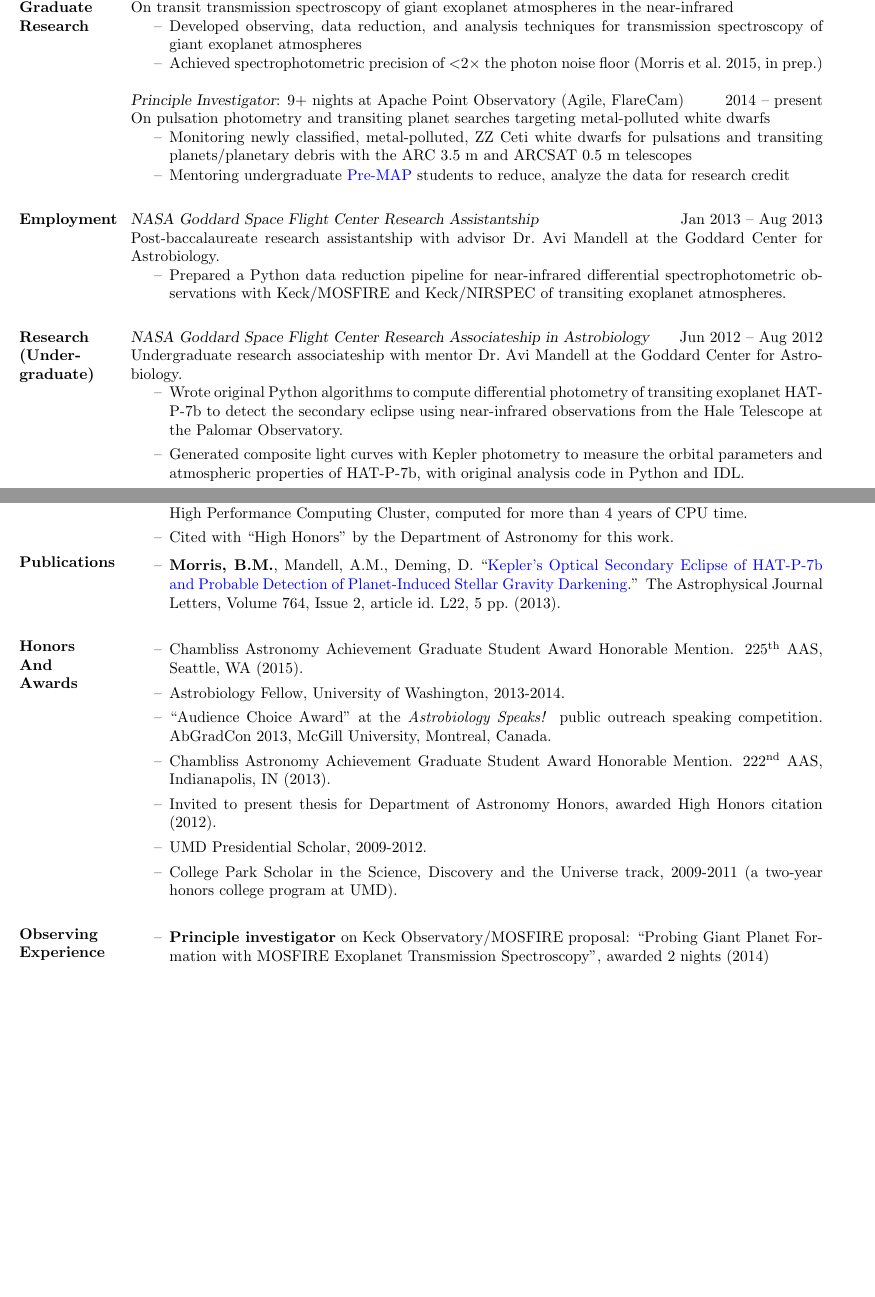
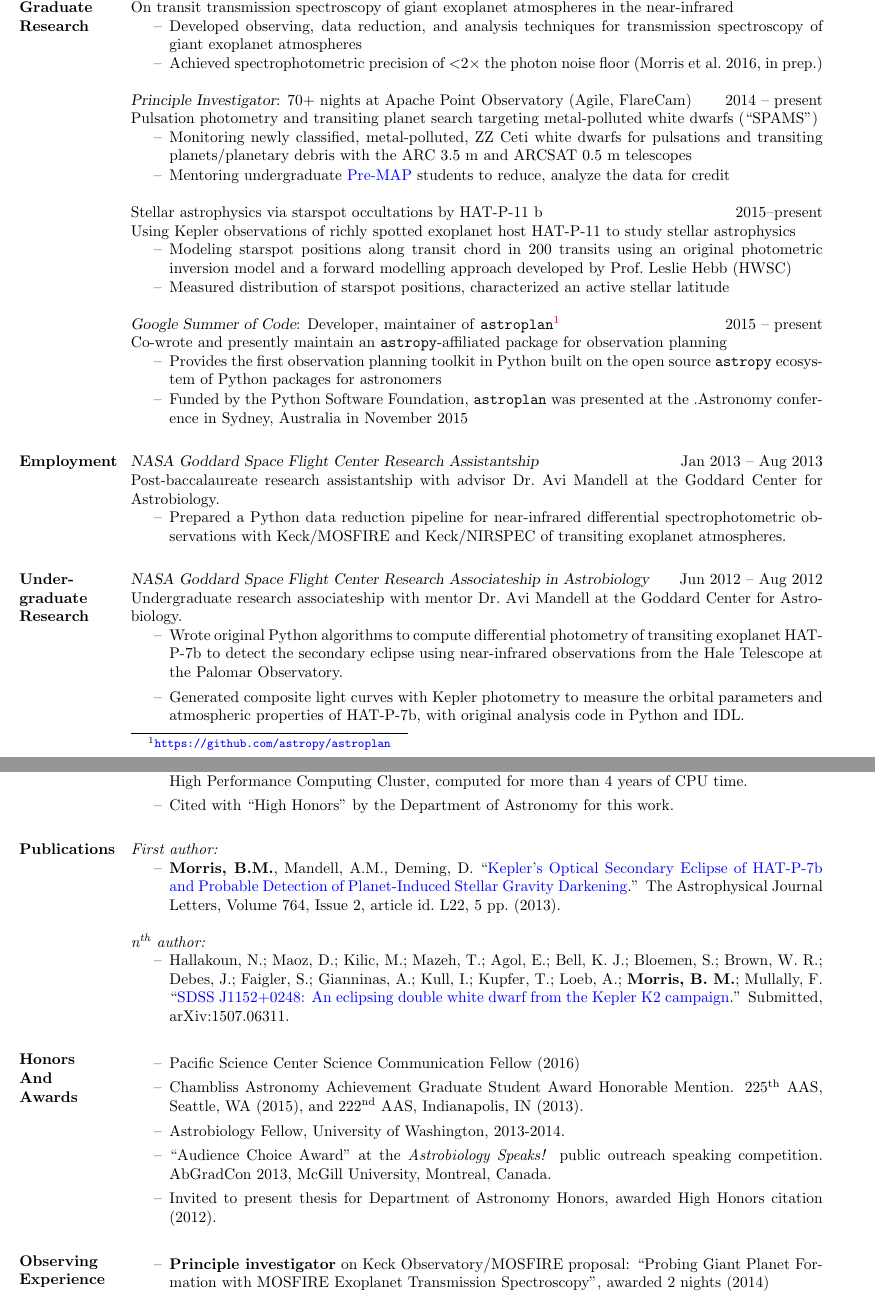
Before and after one commit to bmorris3/uw_web, a LaTeX CV (latex/BrettMorrisCV.tex): two parts of pages 1 and 2 of 4, joined at a grey line, cut so that both start at the same text, the shorter picture padded with empty space. Compiled offline with pdfLaTeX.

Commit message:
CV update

```diff
--- a/latex/BrettMorrisCV.tex
+++ b/latex/BrettMorrisCV.tex
@@ -52,14 +52,29 @@ B.S.\ in Physics (double degree)\\
 On transit transmission spectroscopy of giant exoplanet atmospheres in the near-infrared
 \begin{itemize}  \itemsep -2pt %reduce space between items
 \item Developed observing, data reduction, and analysis techniques for transmission spectroscopy of giant exoplanet atmospheres
-                 \item Achieved spectrophotometric precision of $<$2$\times$ the photon noise floor  (Morris et al.~2015, in prep.)
+\item Achieved spectrophotometric precision of $<$2$\times$ the photon noise floor  (Morris et al.~2016, in prep.)
 \end{itemize}
 
-                {\sl Principle Investigator}: 9+ nights at Apache Point Observatory (Agile, FlareCam) \hfill          2014 -- present\\
-                On pulsation photometry and transiting planet searches targeting metal-polluted white dwarfs
+{\sl Principle Investigator}: 70+ nights at Apache Point Observatory (Agile, FlareCam) \hfill          2014 -- present\\
+Pulsation photometry and transiting planet search targeting metal-polluted white dwarfs (``SPAMS'')
 \begin{itemize}  \itemsep -1pt %reduce space between items
 \item Monitoring newly classified, metal-polluted, ZZ Ceti white dwarfs for pulsations and transiting planets/planetary debris with the ARC 3.5 m and ARCSAT 0.5 m telescopes
-                 \item Mentoring undergraduate \href{http://www.astro.washington.edu/users/premap/}{Pre-MAP} students to reduce, analyze the data for research credit\\
+\item Mentoring undergraduate \href{http://www.astro.washington.edu/users/premap/}{Pre-MAP} students to reduce, analyze the data for credit
+\end{itemize}
+
+Stellar astrophysics via starspot occultations by HAT-P-11 b   \hfill          2015--present\\
+Using Kepler observations of richly spotted exoplanet host HAT-P-11 to study stellar astrophysics
+ \begin{itemize}  \itemsep -2pt %reduce space between items
+ \item Modeling starspot positions along transit chord in 200 transits using an original photometric inversion model and a forward modelling approach developed by Prof.\ Leslie Hebb (HWSC)
+ \item Measured distribution of starspot positions,  characterized an active stellar latitude
+ \end{itemize}
+
+{\sl Google Summer of Code}: Developer, maintainer of \texttt{astroplan}\footnote{\url{https://github.com/astropy/astroplan}} \hfill          2015 -- present\\
+Co-wrote and presently maintain an \texttt{astropy}-affiliated package for observation planning
+ \begin{itemize}  \itemsep -1pt %reduce space between items
+ \item Provides the first observation planning toolkit in Python built on the open source \texttt{astropy} ecosystem of Python packages for astronomers
+ \item Funded by the Python Software Foundation, \texttt{astroplan} was presented
+ at the .Astronomy conference in Sydney, Australia in November 2015\\
  \end{itemize}
 
 \section{Employment}
@@ -70,7 +85,7 @@ Post-baccalaureate research assistantship with advisor Dr.\ Avi Mandell at the G
 \item Prepared a Python data reduction pipeline for near-infrared differential spectrophotometric observations with Keck/MOSFIRE and Keck/NIRSPEC of transiting exoplanet atmospheres.\\
 \end{itemize}
 
-\section{Research \\(Under-\\graduate)}
+\section{Under-\\graduate\\Research}
 {\sl NASA Goddard Space Flight Center Research Associateship in Astrobiology} \hfill            Jun 2012 -- Aug 2012 \\
 Undergraduate research associateship with mentor Dr.\ Avi Mandell at the Goddard Center for Astrobiology.
 \begin{itemize}%  \itemsep -2pt %reduce space between items
@@ -102,7 +117,7 @@ Independent research for credit (ASTR498), three semesters.
 \item Modeled binary asteroid systems in Python and interfaced with an N-body integrator to probe the relative configuration equilibria of continuously torqued
 contact binary asteroid systems. Used resources at the Department of Astronomy's Center for Theory and Computation
 and UMD's High Performance Computing Cluster, computed for more than 4 years of CPU time.
-\item Cited with ``High Honors'' by the Department of Astronomy for this work.
+\item Cited with ``High Honors'' by the Department of Astronomy for this work.\\
 \end{itemize}
 
 %{\sl Undergraduate Research with Prof.\ Christopher Reynolds and Dr.\ Sean O'Neill} \hfill        Spring 2010 \\
@@ -112,26 +127,26 @@ and UMD's High Performance Computing Cluster, computed for more than 4 years of
 %\end{itemize}
 
 \section{Publications}
+\textit{First author:}
 \begin{itemize}
-\item \textbf{Morris, B.M.}, Mandell, A.M., Deming, D. ``\href{http://adsabs.harvard.edu/abs/2013ApJ...764L..22M}{Kepler's Optical Secondary Eclipse of HAT-P-7b and Probable Detection of Planet-Induced Stellar Gravity Darkening}.'' The Astrophysical Journal Letters, Volume 764, Issue 2, article id.\ L22, 5 pp.\ (2013).\\
+\item \textbf{Morris, B.M.}, Mandell, A.M., Deming, D. ``\href{http://adsabs.harvard.edu/abs/2013ApJ...764L..22M}{Kepler's Optical Secondary Eclipse of HAT-P-7b and Probable Detection of Planet-Induced Stellar Gravity Darkening}.'' The Astrophysical Journal Letters, Volume 764, Issue 2, article id.\ L22, 5 pp.\ (2013).
 \end{itemize}
-
+\textit{n\textsuperscript{th} author:}
+\begin{itemize}
+\item Hallakoun, N.; Maoz, D.; Kilic, M.; Mazeh, T.; Agol, E.; Bell, K. J.; Bloemen, S.; Brown, W. R.; Debes, J.; Faigler, S.; Gianninas, A.; Kull, I.; Kupfer, T.; Loeb, A.; \textbf{Morris, B. M.}; Mullally, F. ``\href{http://adsabs.harvard.edu/abs/2015arXiv150706311H}{SDSS J1152+0248: An eclipsing double white dwarf from the Kepler K2 campaign}.'' Submitted, arXiv:1507.06311.\\
+\end{itemize}
 
 \section{Honors\\And\\Awards}
 \begin{itemize}
-\item Chambliss Astronomy Achievement Graduate Student Award Honorable Mention. 225\textsuperscript{th} AAS, Seattle, WA (2015).
+\item Pacific Science Center Science Communication Fellow (2016)
+
+\item Chambliss Astronomy Achievement Graduate Student Award Honorable Mention. 225\textsuperscript{th} AAS, Seattle, WA (2015), and 222\textsuperscript{nd} AAS, Indianapolis, IN (2013).
 
 \item Astrobiology Fellow, University of Washington, 2013-2014.
 
 \item ``Audience Choice Award'' at the \textit{Astrobiology Speaks!} public outreach speaking competition. AbGradCon 2013, McGill University, Montreal, Canada.
 
-\item Chambliss Astronomy Achievement Graduate Student Award Honorable Mention. 222\textsuperscript{nd} AAS, Indianapolis, IN (2013).
-
-\item Invited to present thesis for Department of Astronomy Honors, awarded High Honors citation (2012).
-
-\item UMD Presidential Scholar, 2009-2012.
-
-\item College Park Scholar in the Science, Discovery and the Universe track, 2009-2011 (a two-year honors college program at UMD). \\
+\item Invited to present thesis for Department of Astronomy Honors, awarded High Honors citation (2012).\\
 \end{itemize}
 
 \section{Observing\\Experience}
```
Also changed, not shown: latex/brettMorrisCV.pdf, latex/BrettMorrisCV.tex (19 more changed lines). Lines whose indentation alone changed are shown as unchanged.
